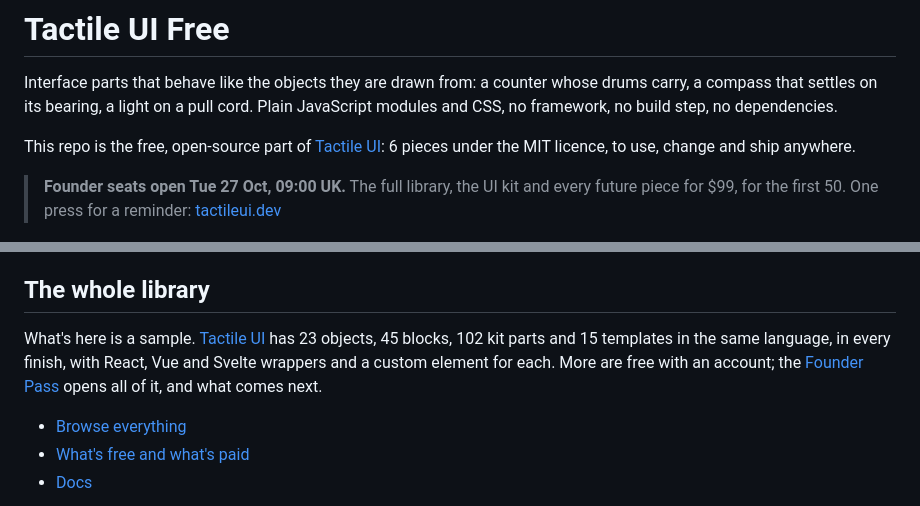
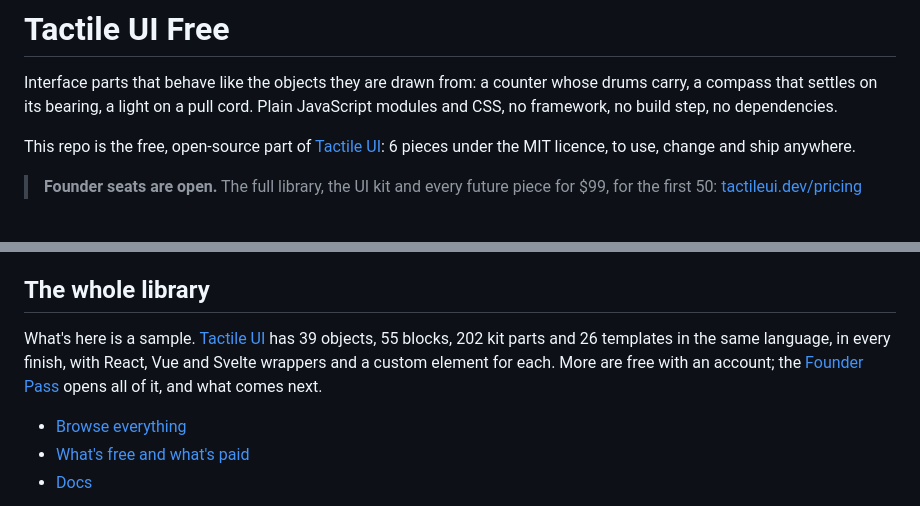
Before and after one commit to cipriantitire/tactile-ui-free, a Markdown page: README.md, 2 parts joined by grey strips. Drawn GitHub-style.

Commit message:
README: founder seats are open; current library counts
Co-Authored-By: Claude Opus 5.5 <noreply@anthropic.com>

```diff
--- a/README.md
+++ b/README.md
@@ -6,7 +6,7 @@ Interface parts that behave like the objects they are drawn from: a counter whos
 
 This repo is the free, open-source part of [Tactile UI](https://tactileui.dev): 6 pieces under the MIT licence, to use, change and ship anywhere.
 
-> **Founder seats open Tue 27 Oct, 09:00 UK.** The full library, the UI kit and every future piece for $99, for the first 50. One press for a reminder: [tactileui.dev](https://tactileui.dev)
+> **Founder seats are open.** The full library, the UI kit and every future piece for $99, for the first 50: [tactileui.dev/pricing](https://tactileui.dev/pricing)
 
 <p><a href="compass/"><img src="media/compass.png" alt="Compass" width="49%"></a>
 <a href="odometer/"><img src="media/odometer.gif" alt="Odometer" width="49%"></a>
@@ -42,7 +42,7 @@ Every piece works by keyboard and touch, respects reduced motion, and stops draw
 
 ## The whole library
 
-What's here is a sample. [Tactile UI](https://tactileui.dev) has 23 objects, 45 blocks, 102 kit parts and 15 templates in the same language, in every finish, with React, Vue and Svelte wrappers and a custom element for each. More are free with an account; the [Founder Pass](https://tactileui.dev/pricing) opens all of it, and what comes next.
+What's here is a sample. [Tactile UI](https://tactileui.dev) has 39 objects, 55 blocks, 202 kit parts and 26 templates in the same language, in every finish, with React, Vue and Svelte wrappers and a custom element for each. More are free with an account; the [Founder Pass](https://tactileui.dev/pricing) opens all of it, and what comes next.
 
 - [Browse everything](https://tactileui.dev/c/all)
 - [What's free and what's paid](https://tactileui.dev/docs/free-and-paid)
```
